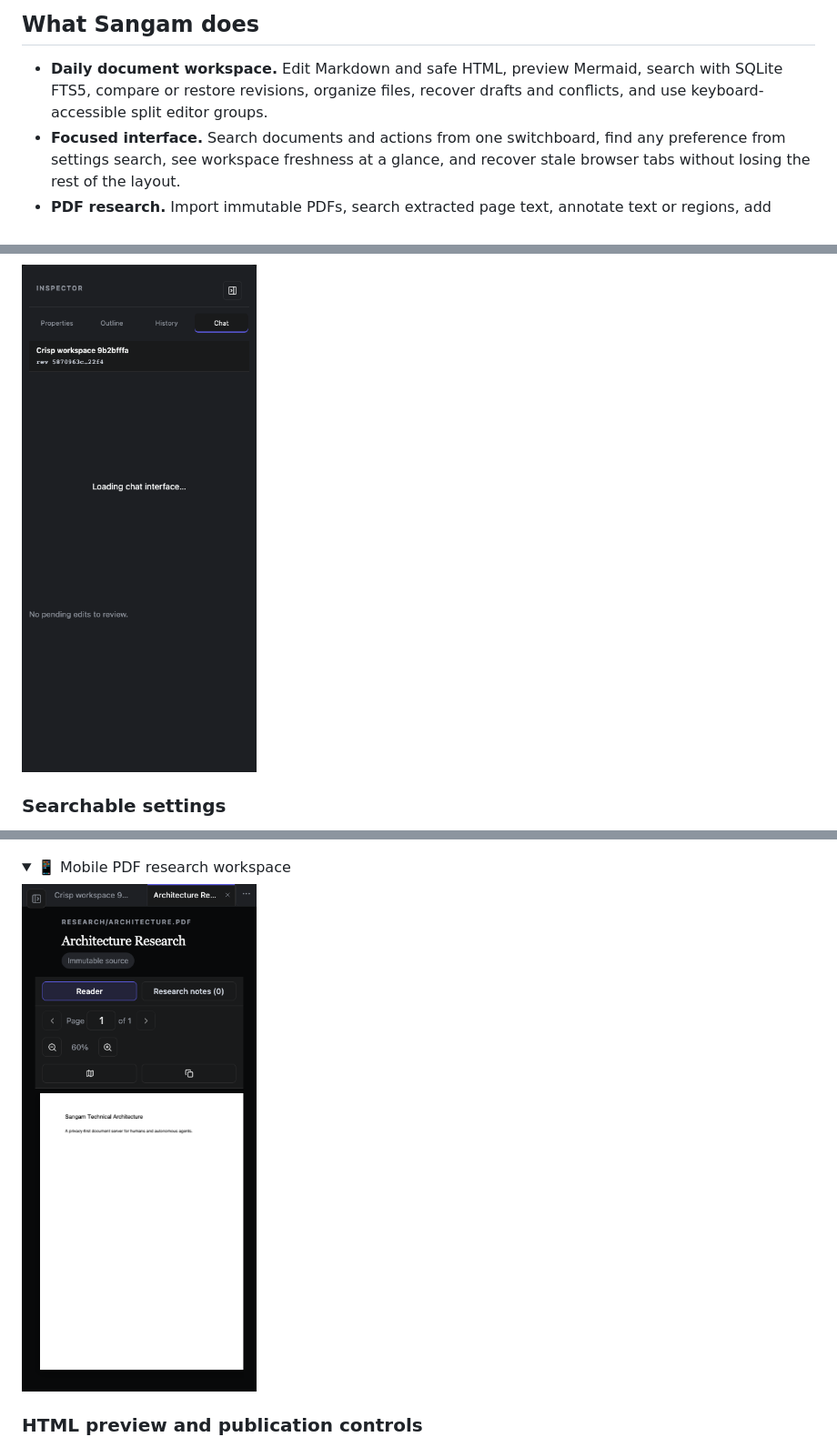
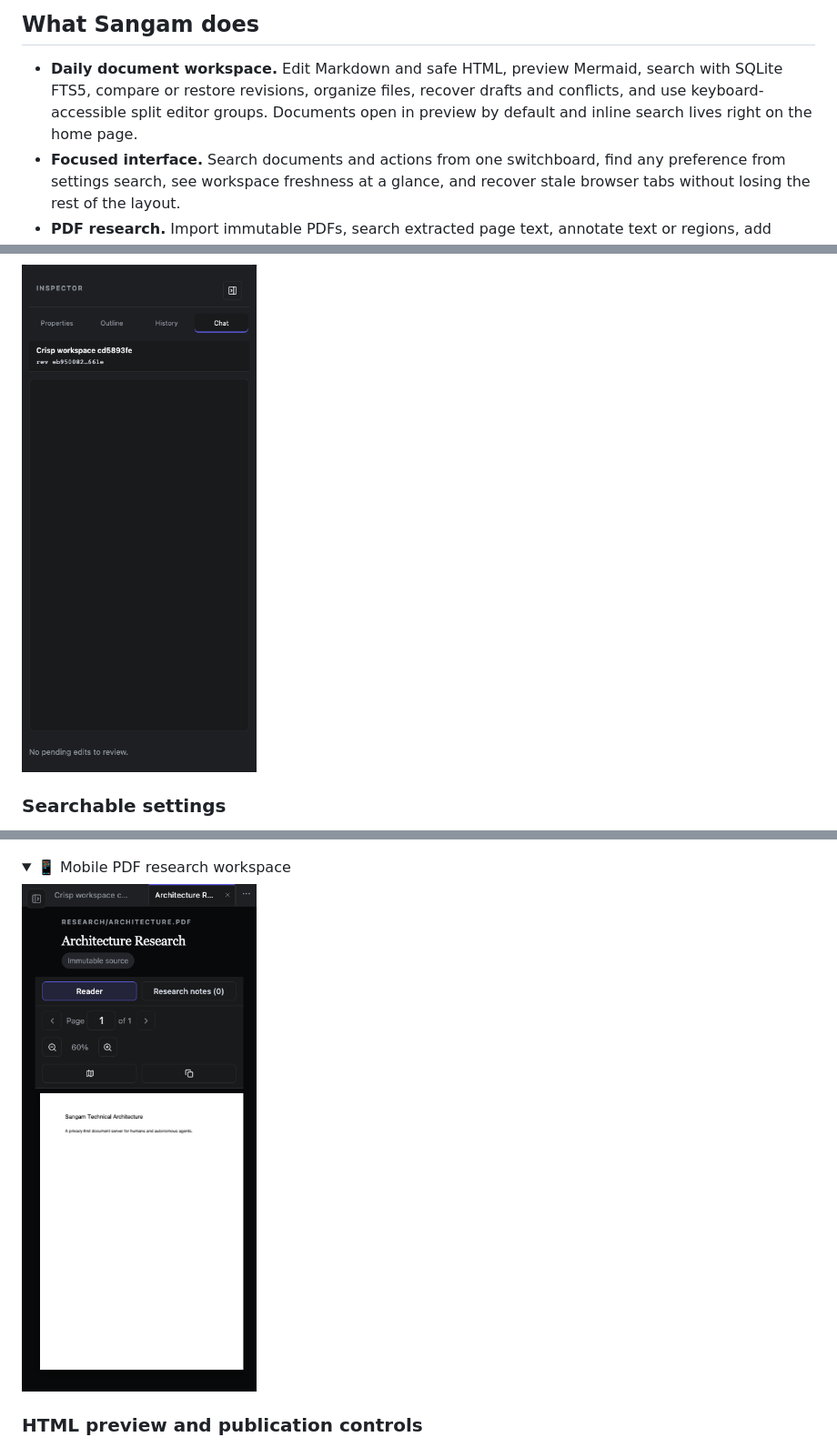
Before and after one commit to jayshah5696/sangam, a Markdown page: README.md, 3 parts joined by grey strips. Shown at 91% size. Drawn GitHub-style; pictures changed too: docs/assets/crisp-chat-narrow.png, docs/assets/phase-5-pdf-research-narrow.png; folded sections open.

```diff
--- a/README.md
+++ b/README.md
@@ -42,7 +42,8 @@ proposals instead of invisible writes.
 
 - **Daily document workspace.** Edit Markdown and safe HTML, preview Mermaid,
   search with SQLite FTS5, compare or restore revisions, organize files, recover
-  drafts and conflicts, and use keyboard-accessible split editor groups.
+  drafts and conflicts, and use keyboard-accessible split editor groups. Documents
+  open in preview by default and inline search lives right on the home page.
 - **Focused interface.** Search documents and actions from one switchboard, find
   any preference from settings search, see workspace freshness at a glance, and
   recover stale browser tabs without losing the rest of the layout.
```
Also changed, not shown: other parts of README.md (+11 -4 lines), CHANGELOG.md (+15 -1 lines), docs/assets/crisp-chat.png (added), docs/assets/crisp-inspector-narrow.png, docs/assets/crisp-workspace-narrow.png, docs/assets/crisp-workspace.png, 11 other files.
